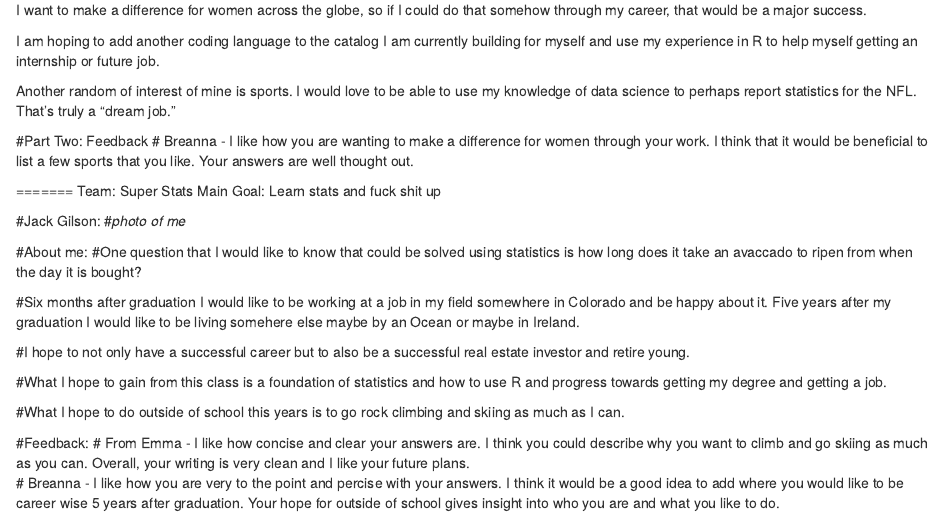
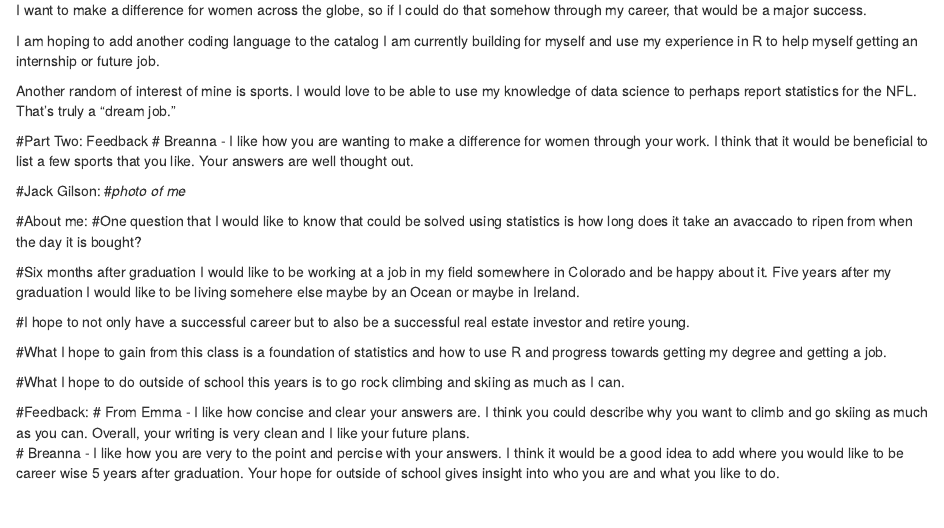
Before and after one commit to BreannaStanley/DataScience2019, an R Markdown document (Lab2.Rmd): the page in a window 1100 px wide, from 970 px down. Rendered offline with R 4.5, knitr and Pandoc, with nearby package versions.

Commit message:
Auto stash before merge of "master" and "origin/master"

```diff
--- a/Lab2.Rmd
+++ b/Lab2.Rmd
@@ -51,10 +51,6 @@ Another random of interest of mine is sports.  I would love to be able to use my
 # Breanna - I like how you are wanting to make a difference for women through your work. I think that it would be beneficial to list a few sports that you like. Your answers are well thought out.
 
 
-=======
-Team:  Super Stats
-Main Goal: Learn stats and fuck shit up
-
 
 
 #Jack Gilson:
```
